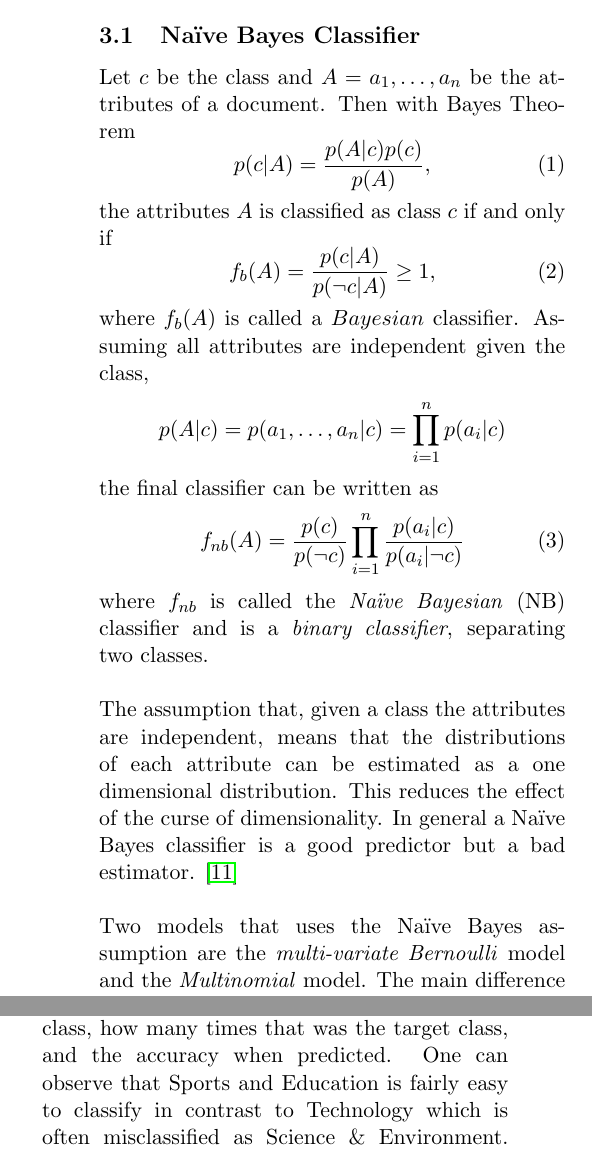
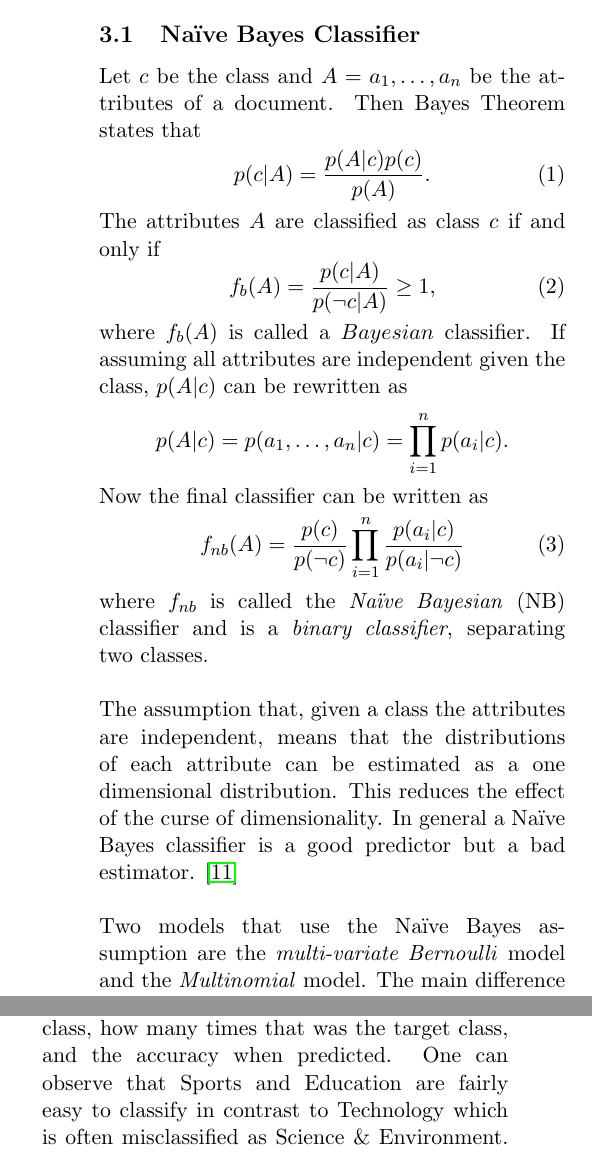
Before and after one commit to jaksah/MLProject, a LaTeX paper (report/MLProject.tex, which reads report/sections/result.tex, report/sections/theory_sub/theory_naivebayes.tex): two parts of the columns of pages 2 and 5 of 12, joined at a grey line, cut so that both start at the same text. Compiled offline with pdfLaTeX.

Commit message:
Minor changes from Pontus comments

```diff
--- a/report/sections/result.tex
+++ b/report/sections/result.tex
@@ -1,7 +1,7 @@
 \label{sec:result}
 The result of the analysis can be seen in Figure \ref{fig:hitratio} - \ref{fig:hitratio-data} and Table \ref{tab:similarity}. Figure \ref{fig:hitratio} shows, for the different models and data types, the overall hit ratio of correct classification as a function of vocabulary size after $\chi^2$ pruning. By comparing the figures it can be noted that the maximum accuracy of 76\% is attained with binary inputs by \mn\ at a vocabulary size of 1022 words. Another observation is that \bn\ is sensitive to vocabulary size compared to other models and \svm\  seems in contrast to \bn\ more robust to changes in vocabulary size. More results derived from these figures are that \rf\ is independent of the feature format and \hy\ follows the behavior of \mn.
 \\\\
-The confusion matrices in Figure \ref{fig:confmat} describes the accuracy for specific topics. The rightmost column describes for a certain topic how many articles it contains and the accuracy of the topic. The bottom row describes for a certain predicted class, how many times that was the target class, and the accuracy when predicted. One can observe that Sports and Education is fairly easy to classify in contrast to Technology which is often misclassified as Science \& Environment. Notable is that \rf\ has a tendency of predicting Sports.
+The confusion matrices in Figure \ref{fig:confmat} describes the accuracy for specific topics. The rightmost column describes for a certain topic how many articles it contains and the accuracy of the topic. The bottom row describes for a certain predicted class, how many times that was the target class, and the accuracy when predicted. One can observe that Sports and Education are fairly easy to classify in contrast to Technology which is often misclassified as Science \& Environment. Notable is that \rf\ has a tendency of predicting Sports.
 \\\\
 Figure \ref{fig:hitratio-data} shows, for each model, how the hit rate depends on number of articles used as training set. The 500 features with the highest scores are kept in the vocabulary and used to train the classifiers in order to keep the dimension of the feature space constant.
 \\\\
--- a/report/sections/theory_sub/theory_naivebayes.tex
+++ b/report/sections/theory_sub/theory_naivebayes.tex
@@ -1,17 +1,17 @@
 \subsection{Naïve Bayes Classifier}
-Let $c$ be the class and $A = a_1, \dots ,a_n$ be the attributes of a document. Then with Bayes Theorem
+Let $c$ be the class and $A = a_1, \dots ,a_n$ be the attributes of a document. Then Bayes Theorem states that
 \begin{equation}
-p(c|A)=\frac{p(A|c)p(c)}{p(A)},
+p(c|A)=\frac{p(A|c)p(c)}{p(A)}.
 \end{equation}
-the attributes $A$ is classified as class $c$ if and only if
+The attributes $A$ are classified as class $c$ if and only if
 \begin{equation}
 f_b(A)=\frac{p(c|A)}{p(\neg c|A)} \geq 1,
 \end{equation}
-where $f_b(A)$ is called a $Bayesian$ classifier. Assuming all attributes are independent given the class,
+where $f_b(A)$ is called a $Bayesian$ classifier. If assuming all attributes are independent given the class, $p(A|c)$ can be rewritten as
 \[
-p(A|c)=p(a_1,\dots ,a_n | c) = \prod_{i=1}^n p(a_i|c)
+p(A|c)=p(a_1,\dots ,a_n | c) = \prod_{i=1}^n p(a_i|c).
 \]
-the final classifier can be written as
+Now the final classifier can be written as
 \begin{equation}
 f_{nb}(A) = \frac{p(c)}{p(\neg c)}\prod_{i=1}^n\frac{p(a_i|c)}{p(a_i|\neg c)}
 \end{equation}
@@ -19,4 +19,4 @@ where $f_{nb}$ is called the \emph{Naïve Bayesian} (NB) classifier and is a \em
 \\\\
 The assumption that, given a class the attributes are independent, means that the distributions of each attribute can be estimated as a one dimensional distribution. This reduces the effect of the curse of dimensionality. In general a \nb\ classifier is a good predictor but a bad estimator. \cite{Zhang04optimality}
 \\\\
-Two models that uses the \nb\ assumption are the \emph{multi-variate Bernoulli} model and the \emph{Multinomial} model. The main difference is that they use different assumptions regarding the distribution of $p(a_i|c)$. In the \bn\ model the attributes are binary, indicating if a word from a vocabulary has occurred at least once or not, i.e. $p(a_i|c)$ has a \bn\ distribution. In the multinomial model the frequency of words are taken into account. This leads to a multinomial distribution of $p(a_i|c)$. \cite{McCallum98acomparison}\cite{bernoulliDistr}\cite{multinomialDistr}
+Two models that use the \nb\ assumption are the \emph{multi-variate Bernoulli} model and the \emph{Multinomial} model. The main difference is that they use different assumptions regarding the distribution of $p(a_i|c)$. In the \bn\ model the attributes are binary, indicating if a word from a vocabulary has occurred at least once or not, i.e. $p(a_i|c)$ has a \bn\ distribution. In the multinomial model the frequency of words are taken into account. This leads to a multinomial distribution of $p(a_i|c)$. \cite{McCallum98acomparison}\cite{bernoulliDistr}\cite{multinomialDistr}
```
Also changed, not shown: report/sections/relatedwork_sub/relatedwork_RF.tex (+1 -1 lines), report/sections/theory_sub/theory_random_forest.tex (+1 -1 lines).
